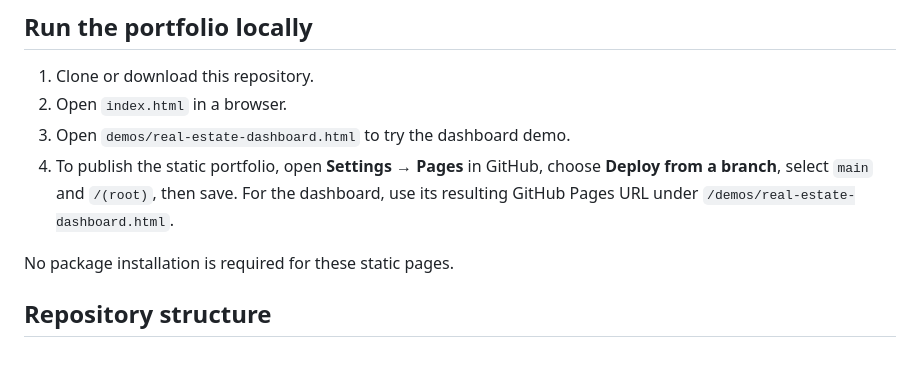
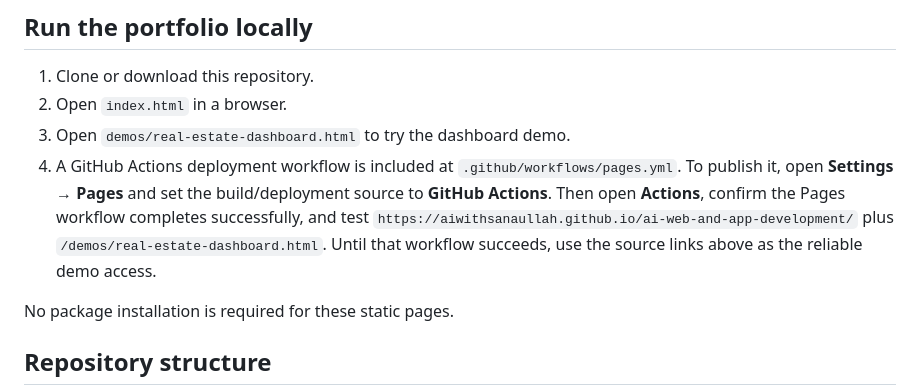
Before and after one commit to AIwithsanaullah/ai-web-and-app-development, a Markdown page: README.md, the part around one of its changes. Drawn GitHub-style; blank space fills up the shorter version.

Commit message:
Document GitHub Actions Pages deployment and verification

```diff
--- a/README.md
+++ b/README.md
@@ -65,7 +65,7 @@ To run it, download the repository and open `demos/real-estate-dashboard.html` i
 1. Clone or download this repository.
 2. Open `index.html` in a browser.
 3. Open `demos/real-estate-dashboard.html` to try the dashboard demo.
-4. To publish the static portfolio, open **Settings → Pages** in GitHub, choose **Deploy from a branch**, select `main` and `/(root)`, then save. For the dashboard, use its resulting GitHub Pages URL under `/demos/real-estate-dashboard.html`.
+4. A GitHub Actions deployment workflow is included at `.github/workflows/pages.yml`. To publish it, open **Settings → Pages** and set the build/deployment source to **GitHub Actions**. Then open **Actions**, confirm the Pages workflow completes successfully, and test `https://aiwithsanaullah.github.io/ai-web-and-app-development/` plus `/demos/real-estate-dashboard.html`. Until that workflow succeeds, use the source links above as the reliable demo access.
 
 No package installation is required for these static pages.
 
```
Also changed, not shown: other parts of README.md (+1 -1 lines).
